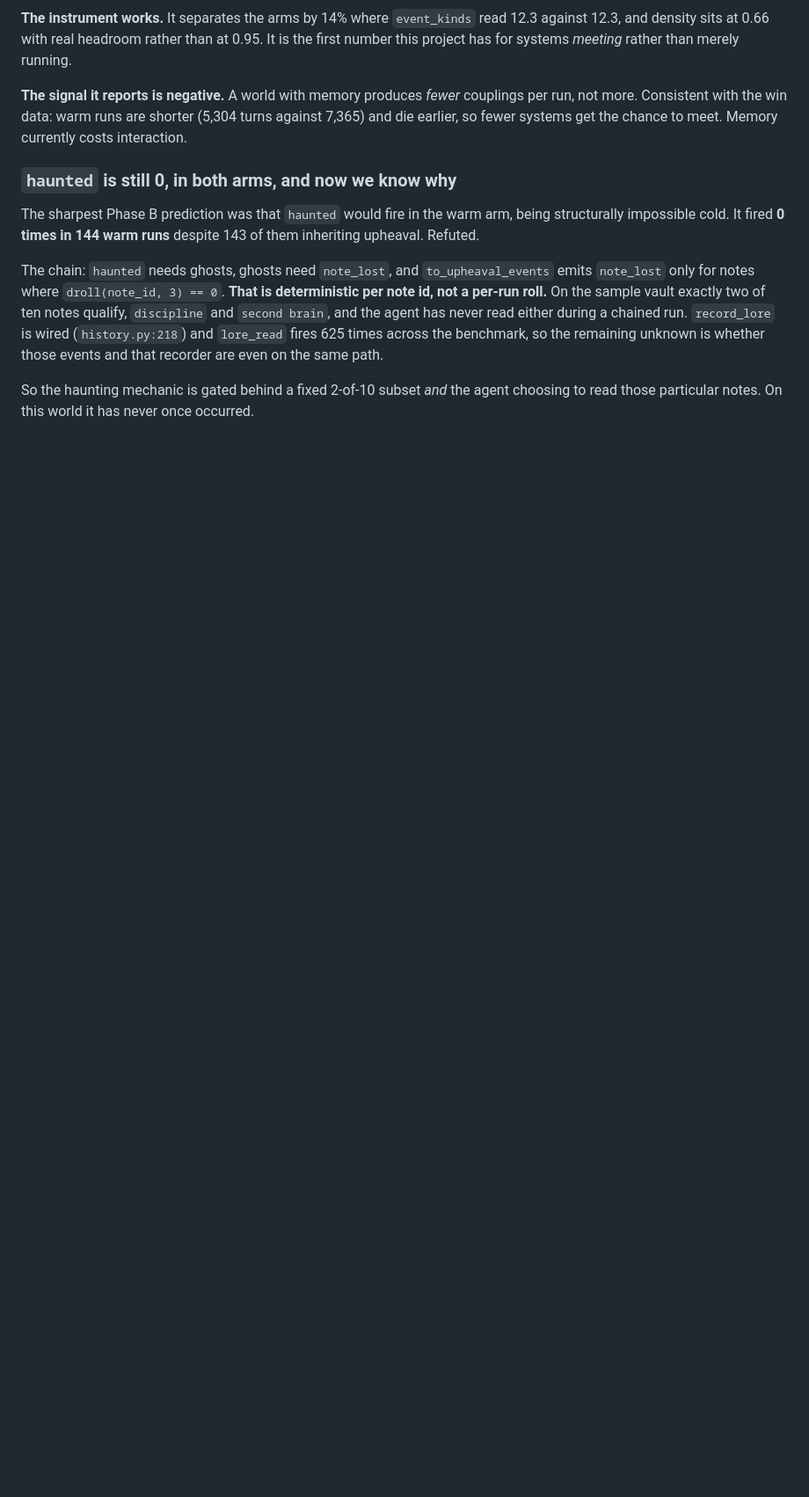
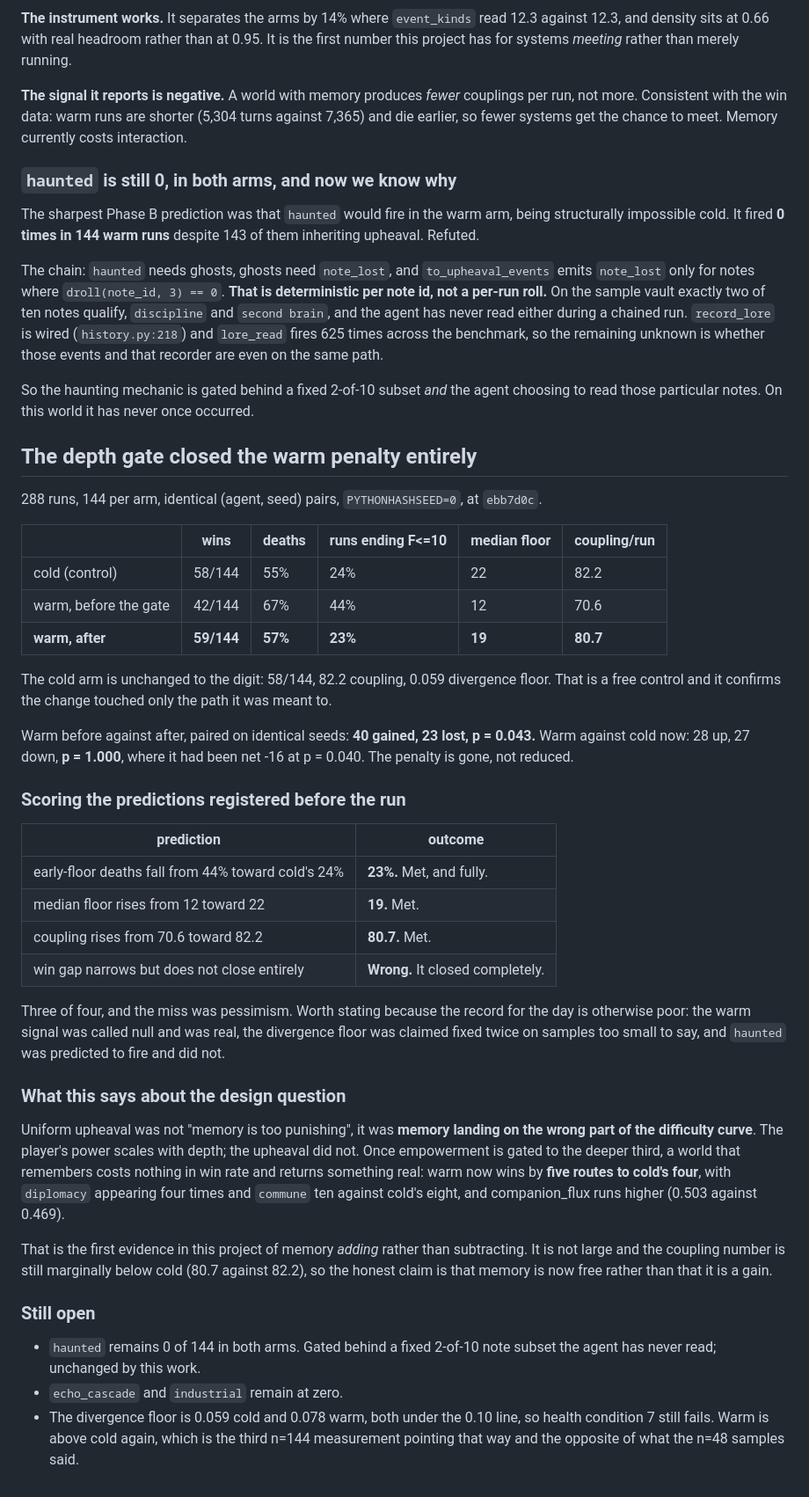
Before and after one commit to zntznt/vaultcrawl, a Markdown page: guidance/PROJECT_ASSESSMENT.md, the part around the change. Shown at 88% size. Drawn GitHub-style; blank space fills up the shorter version.

Commit message:
The depth gate closed the warm penalty entirely
288 runs, 144 per arm, identical seeds, PYTHONHASHSEED=0, at ebb7d0c.

                        wins     deaths  F<=10  medFloor  coupling
  cold (control)        58/144   55%     24%    22        82.2
  warm, before gate     42/144   67%     44%    12        70.6
  warm, after gate      59/144   57%     23%    19        80.7

Cold is unchanged to the digit (58/144, 82.2 coupling, 0.059 floor), a free
control confirming the change touched only the path it was meant to.

Warm before vs after, paired: 40 gained, 23 lost, p = 0.043. Warm vs cold now:
28 up, 27 down, p = 1.000, where it had been net -16 at p = 0.040. The penalty
is gone rather than reduced.

Predictions registered before the run: early-floor deaths 44% -> 23% (met),
median floor 12 -> 19 (met), coupling 70.6 -> 80.7 (met), win gap narrows but
does not close (wrong, it closed completely). Three of four, and the miss was
pessimism.

The design reading: uniform upheaval was never "memory is too punishing", it was
memory landing on the wrong part of the difficulty curve. Player power scales
with depth and the upheaval did not. Gated to the deeper third, a world that
remembers now costs nothing in win rate and returns something: warm wins by five
routes to cold's four, with diplomacy appearing four times and commune ten
against eight, and companion_flux higher at 0.503 against 0.469.

First evidence in this project of memory adding rather than subtracting. Small,
and coupling is still marginally under cold (80.7 vs 82.2), so the honest claim
is that memory is now free, not that it is a gain.

Still open: haunted 0/144 both arms, echo_cascade and industrial at zero, and
the divergence floor at 0.059 cold and 0.078 warm, both under 0.10, so health
condition 7 still fails.

Full suite: 423 passed, 16 xfailed.

Co-Authored-By: Claude Opus 5 <noreply@anthropic.com>
Claude-Session: https://claude.ai/code/session_01SDvxXd3sZ1sRsG6id7Andp

```diff
--- a/guidance/PROJECT_ASSESSMENT.md
+++ b/guidance/PROJECT_ASSESSMENT.md
@@ -3450,3 +3450,55 @@ remaining unknown is whether those events and that recorder are even on the same
 
 So the haunting mechanic is gated behind a fixed 2-of-10 subset *and* the agent choosing to
 read those particular notes. On this world it has never once occurred.
+
+## The depth gate closed the warm penalty entirely
+
+288 runs, 144 per arm, identical (agent, seed) pairs, `PYTHONHASHSEED=0`, at `ebb7d0c`.
+
+| | wins | deaths | runs ending F<=10 | median floor | coupling/run |
+|---|---|---|---|---|---|
+| cold (control) | 58/144 | 55% | 24% | 22 | 82.2 |
+| warm, before the gate | 42/144 | 67% | 44% | 12 | 70.6 |
+| **warm, after** | **59/144** | **57%** | **23%** | **19** | **80.7** |
+
+The cold arm is unchanged to the digit: 58/144, 82.2 coupling, 0.059 divergence floor. That
+is a free control and it confirms the change touched only the path it was meant to.
+
+Warm before against after, paired on identical seeds: **40 gained, 23 lost, p = 0.043.**
+Warm against cold now: 28 up, 27 down, **p = 1.000**, where it had been net -16 at p = 0.040.
+The penalty is gone, not reduced.
+
+### Scoring the predictions registered before the run
+
+| prediction | outcome |
+|---|---|
+| early-floor deaths fall from 44% toward cold's 24% | **23%.** Met, and fully. |
+| median floor rises from 12 toward 22 | **19.** Met. |
+| coupling rises from 70.6 toward 82.2 | **80.7.** Met. |
+| win gap narrows but does not close entirely | **Wrong.** It closed completely. |
+
+Three of four, and the miss was pessimism. Worth stating because the record for the day is
+otherwise poor: the warm signal was called null and was real, the divergence floor was claimed
+fixed twice on samples too small to say, and `haunted` was predicted to fire and did not.
+
+### What this says about the design question
+
+Uniform upheaval was not "memory is too punishing", it was **memory landing on the wrong part
+of the difficulty curve**. The player's power scales with depth; the upheaval did not. Once
+empowerment is gated to the deeper third, a world that remembers costs nothing in win rate and
+returns something real: warm now wins by **five routes to cold's four**, with `diplomacy`
+appearing four times and `commune` ten against cold's eight, and companion_flux runs higher
+(0.503 against 0.469).
+
+That is the first evidence in this project of memory *adding* rather than subtracting. It is
+not large and the coupling number is still marginally below cold (80.7 against 82.2), so the
+honest claim is that memory is now free rather than that it is a gain.
+
+### Still open
+
+- `haunted` remains 0 of 144 in both arms. Gated behind a fixed 2-of-10 note subset the agent
+  has never read; unchanged by this work.
+- `echo_cascade` and `industrial` remain at zero.
+- The divergence floor is 0.059 cold and 0.078 warm, both under the 0.10 line, so health
+  condition 7 still fails. Warm is above cold again, which is the third n=144 measurement
+  pointing that way and the opposite of what the n=48 samples said.
```
